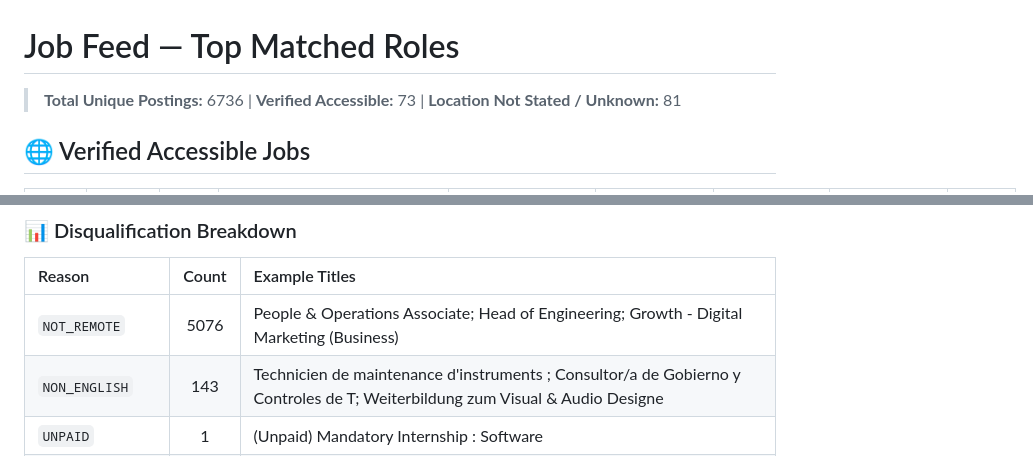
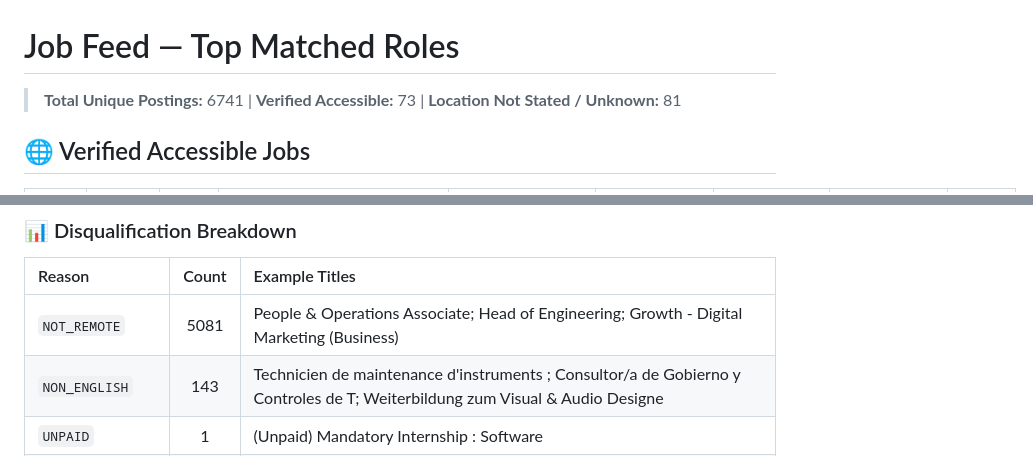
Before and after one commit to Dibij/job-pipeline, a Markdown page: FEED.md, 2 parts joined by grey strips. GitHub-like rendering.

Commit message:
chore: refresh FEED.md after new ATS board fetch (982 jobs ingested)

```diff
--- a/FEED.md
+++ b/FEED.md
@@ -1,6 +1,6 @@
 # Job Feed — Top Matched Roles
 
-> **Total Unique Postings:** 6736 | **Verified Accessible:** 73 | **Location Not Stated / Unknown:** 81
+> **Total Unique Postings:** 6741 | **Verified Accessible:** 73 | **Location Not Stated / Unknown:** 81
 
 ## 🌐 Verified Accessible Jobs
 | Rank | Match | Laya | Reachability | Job Title | Company | Location | Matched Skills | Apply |
@@ -170,7 +170,7 @@
 ### 📊 Disqualification Breakdown
 | Reason | Count | Example Titles |
 | :--- | :---: | :--- |
-| `NOT_REMOTE` | 5076 | People & Operations Associate; Head of Engineering; Growth - Digital Marketing (Business) |
+| `NOT_REMOTE` | 5081 | People & Operations Associate; Head of Engineering; Growth - Digital Marketing (Business) |
 | `NON_ENGLISH` | 143 | Technicien de maintenance d'instruments ; Consultor/a de Gobierno y Controles de T; Weiterbildung zum Visual & Audio Designe |
 | `UNPAID` | 1 | (Unpaid) Mandatory Internship : Software |
 | `REGION_LOCKED` | 237 | Regional Child Support Enforcement Progr; REMOTE (US or Canada) or San Francisco, ; Recruiter, Mission & Business Operations |
```
